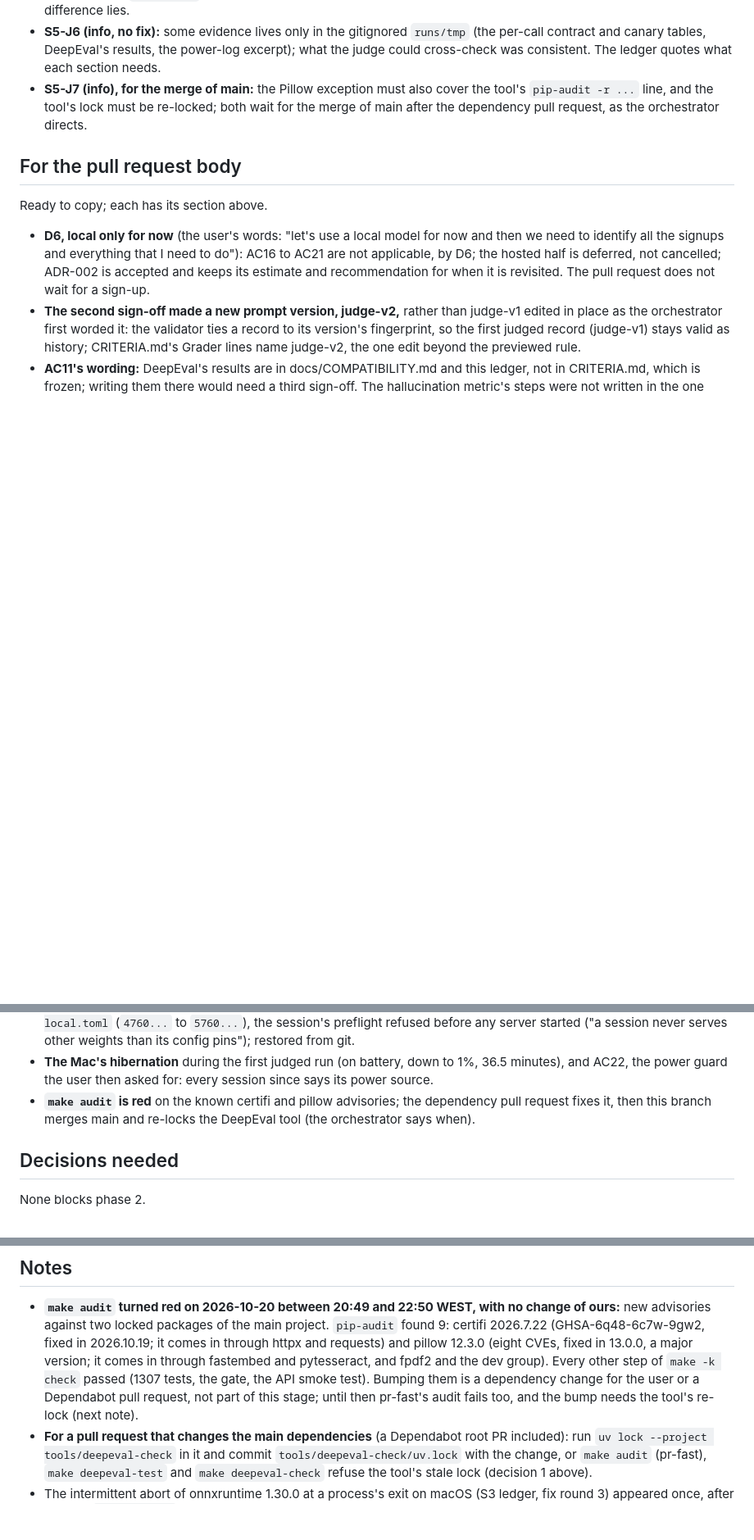
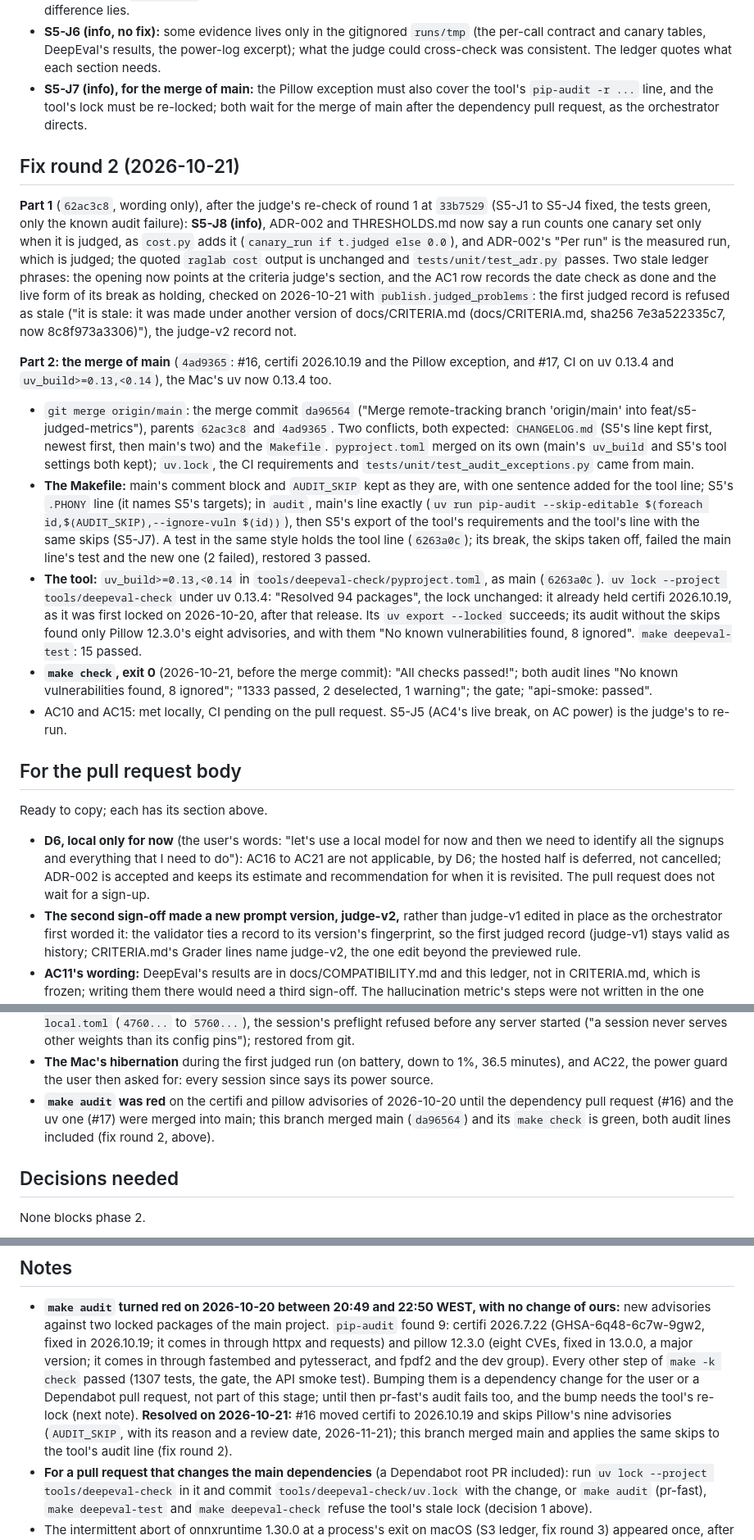
Before and after one commit to willcoliveira/ai-testing-rag-lab, a Markdown page: docs/plans/2026-10-20-s5-judged-metrics-ledger.md, 3 parts joined by grey strips. Shown at 82% size. Drawn GitHub-style; blank space fills up the shorter version.

Commit message:
docs(s5): record fix round 2, the merge of main and the green make check

```diff
--- a/docs/plans/2026-10-20-s5-judged-metrics-ledger.md
+++ b/docs/plans/2026-10-20-s5-judged-metrics-ledger.md
@@ -1053,6 +1053,45 @@ its report saved by the orchestrator in the session's scratchpad, `s5-judge/repo
   `pip-audit -r ...` line, and the tool's lock must be re-locked; both wait for the merge of
   main after the dependency pull request, as the orchestrator directs.
 
+## Fix round 2 (2026-10-21)
+
+**Part 1** (`62ac3c8`, wording only), after the judge's re-check of round 1 at `33b7529` (S5-J1
+to S5-J4 fixed, the tests green, only the known audit failure): **S5-J8 (info)**, ADR-002 and
+THRESHOLDS.md now say a run counts one canary set only when it is judged, as `cost.py` adds it
+(`canary_run if t.judged else 0.0`), and ADR-002's "Per run" is the measured run, which is
+judged; the quoted `raglab cost` output is unchanged and `tests/unit/test_adr.py` passes. Two
+stale ledger phrases: the opening now points at the criteria judge's section, and the AC1 row
+records the date check as done and the live form of its break as holding, checked on 2026-10-21
+with `publish.judged_problems`: the first judged record is refused as stale ("it is stale: it was
+made under another version of docs/CRITERIA.md (docs/CRITERIA.md, sha256 7e3a522335c7, now
+8c8f973a3306)"), the judge-v2 record not.
+
+**Part 2: the merge of main** (`4ad9365`: #16, certifi 2026.10.19 and the Pillow exception, and
+#17, CI on uv 0.13.4 and `uv_build>=0.13,<0.14`), the Mac's uv now 0.13.4 too.
+
+- `git merge origin/main`: the merge commit `da96564` ("Merge remote-tracking branch
+  'origin/main' into feat/s5-judged-metrics"), parents `62ac3c8` and `4ad9365`. Two conflicts,
+  both expected: `CHANGELOG.md` (S5's line kept first, newest first, then main's two) and the
+  `Makefile`. `pyproject.toml` merged on its own (main's `uv_build` and S5's tool settings both
+  kept); `uv.lock`, the CI requirements and `tests/unit/test_audit_exceptions.py` came from main.
+- **The Makefile:** main's comment block and `AUDIT_SKIP` kept as they are, with one sentence added
+  for the tool line; S5's `.PHONY` line (it names S5's targets); in `audit`, main's line exactly
+  (`uv run pip-audit --skip-editable $(foreach id,$(AUDIT_SKIP),--ignore-vuln $(id))`), then
+  S5's export of the tool's requirements and the tool's line with the same skips (S5-J7). A test
+  in the same style holds the tool line (`6263a0c`); its break, the skips taken off, failed the
+  main line's test and the new one (2 failed), restored 3 passed.
+- **The tool:** `uv_build>=0.13,<0.14` in `tools/deepeval-check/pyproject.toml`, as main
+  (`6263a0c`). `uv lock --project tools/deepeval-check` under uv 0.13.4: "Resolved 94 packages",
+  the lock unchanged: it already held certifi 2026.10.19, as it was first locked on 2026-10-20,
+  after that release. Its `uv export --locked` succeeds; its audit without the skips found only
+  Pillow 12.3.0's eight advisories, and with them "No known vulnerabilities found, 8 ignored".
+  `make deepeval-test`: 15 passed.
+- **`make check`, exit 0** (2026-10-21, before the merge commit): "All checks passed!"; both audit
+  lines "No known vulnerabilities found, 8 ignored"; "1333 passed, 2 deselected, 1 warning"; the
+  gate; "api-smoke: passed".
+- AC10 and AC15: met locally, CI pending on the pull request. S5-J5 (AC4's live break, on AC
+  power) is the judge's to re-run.
+
 ## For the pull request body
 
 Ready to copy; each has its section above.
@@ -1081,9 +1120,9 @@ Ready to copy; each has its section above.
   server started ("a session never serves other weights than its config pins"); restored from git.
 - **The Mac's hibernation** during the first judged run (on battery, down to 1%, 36.5 minutes),
   and AC22, the power guard the user then asked for: every session since says its power source.
-- **`make audit` is red** on the known certifi and pillow advisories; the dependency pull request
-  fixes it, then this branch merges main and re-locks the DeepEval tool (the orchestrator says
-  when).
+- **`make audit` was red** on the certifi and pillow advisories of 2026-10-20 until the dependency
+  pull request (#16) and the uv one (#17) were merged into main; this branch merged main
+  (`da96564`) and its `make check` is green, both audit lines included (fix round 2, above).
 
 ## Decisions needed
 
@@ -1141,7 +1180,10 @@ reworded and the run above is the next one. `make deepeval-test`, outside `make
   and pytesseract, and fpdf2 and the dev group). Every other step of `make -k check` passed (1307
   tests, the gate, the API smoke test). Bumping them is a dependency change for the user or a
   Dependabot pull request, not part of this stage; until then pr-fast's audit fails too, and the
-  bump needs the tool's re-lock (next note).
+  bump needs the tool's re-lock (next note). **Resolved on 2026-10-21:** #16 moved certifi to
+  2026.10.19 and skips Pillow's nine advisories (`AUDIT_SKIP`, with its reason and a review
+  date, 2026-11-21); this branch merged main and applies the same skips to the tool's audit
+  line (fix round 2).
 - **For a pull request that changes the main dependencies** (a Dependabot root PR included): run
   `uv lock --project tools/deepeval-check` in it and commit `tools/deepeval-check/uv.lock` with
   the change, or `make audit` (pr-fast), `make deepeval-test` and `make deepeval-check` refuse the
```
Also changed, not shown: other parts of docs/plans/2026-10-20-s5-judged-metrics-ledger.md (+2 -2 lines).
